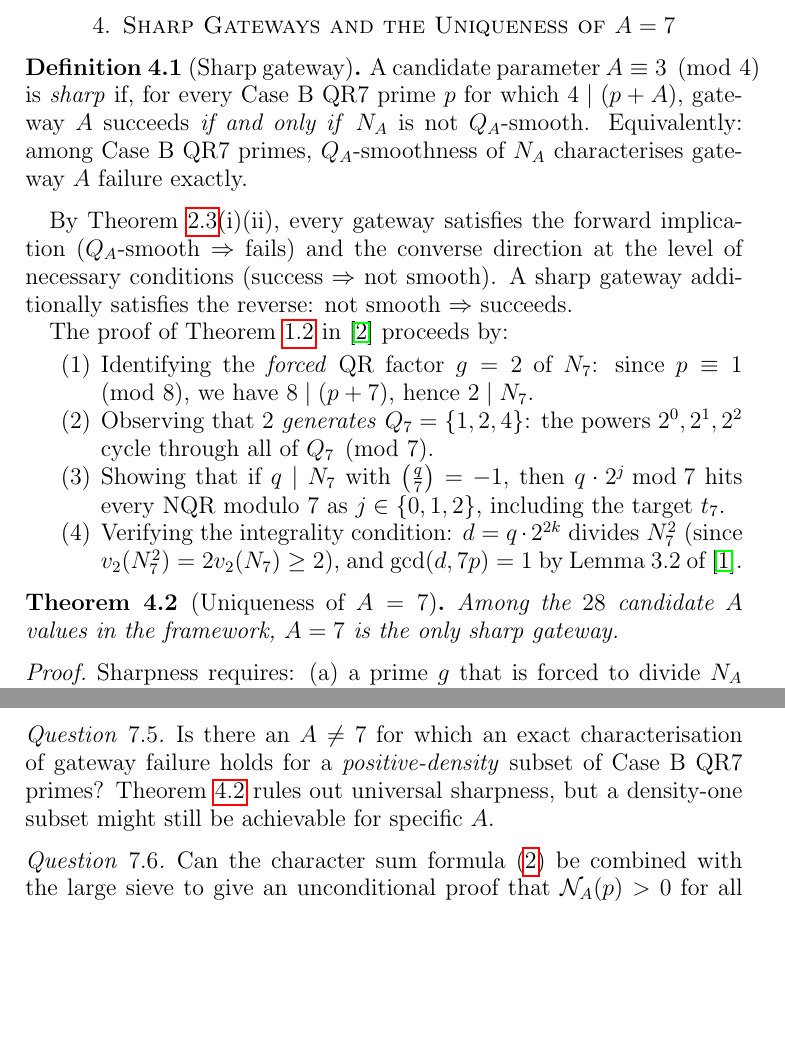
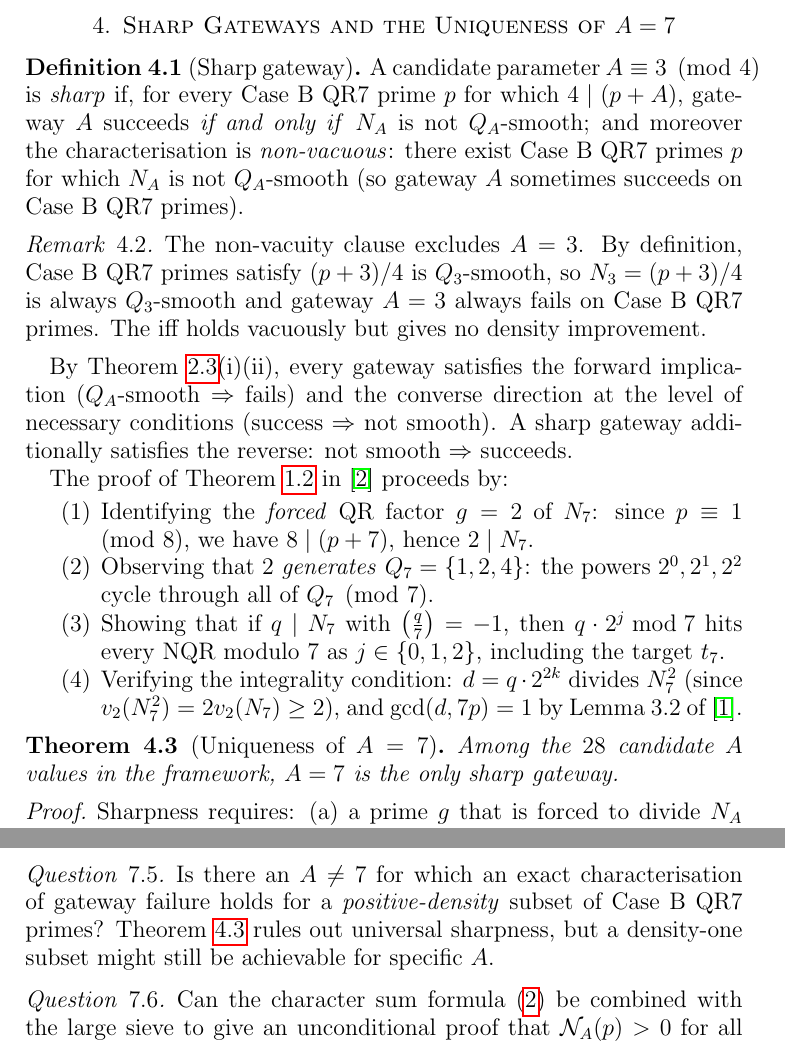
Before and after one commit to m4cd4r4/erdos-straus-gateway, a LaTeX paper (unconditional_bound.tex): two parts of pages 5 and 9 of 9, joined at a grey line, cut so that both start at the same text, the shorter picture padded with empty space. Compiled offline with pdfLaTeX.

Commit message:
unconditional_bound: fix sharpness definition, exclude vacuous A=3 case
A=3 is vacuously sharp on Case B QR7 primes (since N_3 is always
Q_3-smooth by definition of Case B), giving no density improvement.
Add non-vacuity clause to Definition 4.1 and clarifying Remark.
A=11 is genuinely non-sharp (p=193 counterexample).
A=7 is the unique non-vacuously sharp gateway.

Co-Authored-By: Claude Opus 4.6 <noreply@anthropic.com>

```diff
--- a/unconditional_bound.tex
+++ b/unconditional_bound.tex
@@ -282,10 +282,19 @@ see~\cite[Theorem~5.6]{Iwaniec-Kowalski} for the general framework.
 \begin{definition}[Sharp gateway]
 A candidate parameter $A \equiv 3 \pmod{4}$ is \emph{sharp} if,
 for every Case~B QR7 prime~$p$ for which $4 \mid (p+A)$,
-gateway~$A$ succeeds \emph{if and only if} $N_A$ is not $Q_A$-smooth.
-Equivalently: among Case~B QR7 primes, $Q_A$-smoothness of $N_A$
-characterises gateway~$A$ failure exactly.
+gateway~$A$ succeeds \emph{if and only if} $N_A$ is not $Q_A$-smooth;
+and moreover the characterisation is \emph{non-vacuous}: there exist
+Case~B QR7 primes $p$ for which $N_A$ is not $Q_A$-smooth
+(so gateway~$A$ sometimes succeeds on Case~B QR7 primes).
 \end{definition}
+
+\begin{remark}
+The non-vacuity clause excludes $A = 3$.
+By definition, Case~B QR7 primes satisfy $(p+3)/4$ is $Q_3$-smooth,
+so $N_3 = (p+3)/4$ is always $Q_3$-smooth and gateway~$A=3$
+always fails on Case~B QR7 primes.
+The iff holds vacuously but gives no density improvement.
+\end{remark}
 
 By Theorem~\ref{thm:fc}(i)(ii), every gateway satisfies the forward
 implication ($Q_A$-smooth $\Rightarrow$ fails) and the converse direction
```
